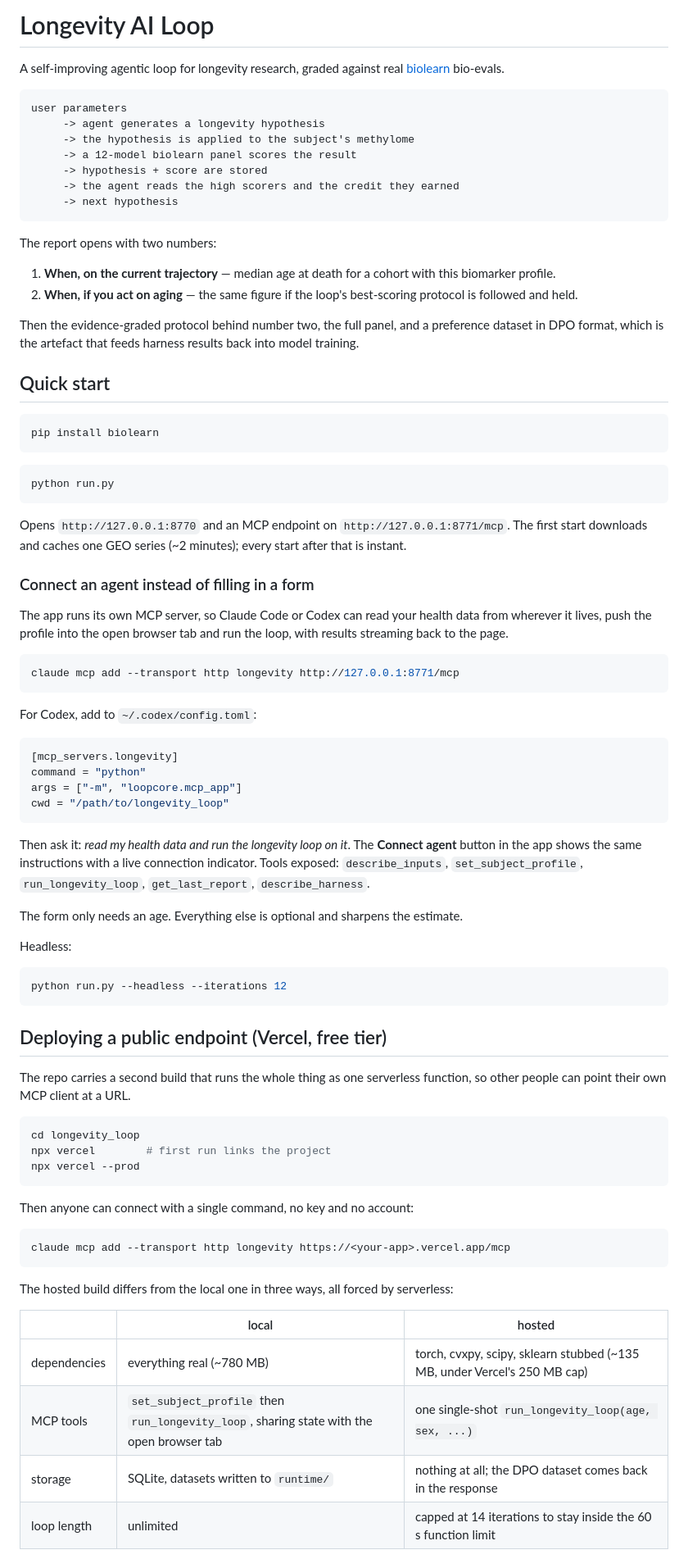
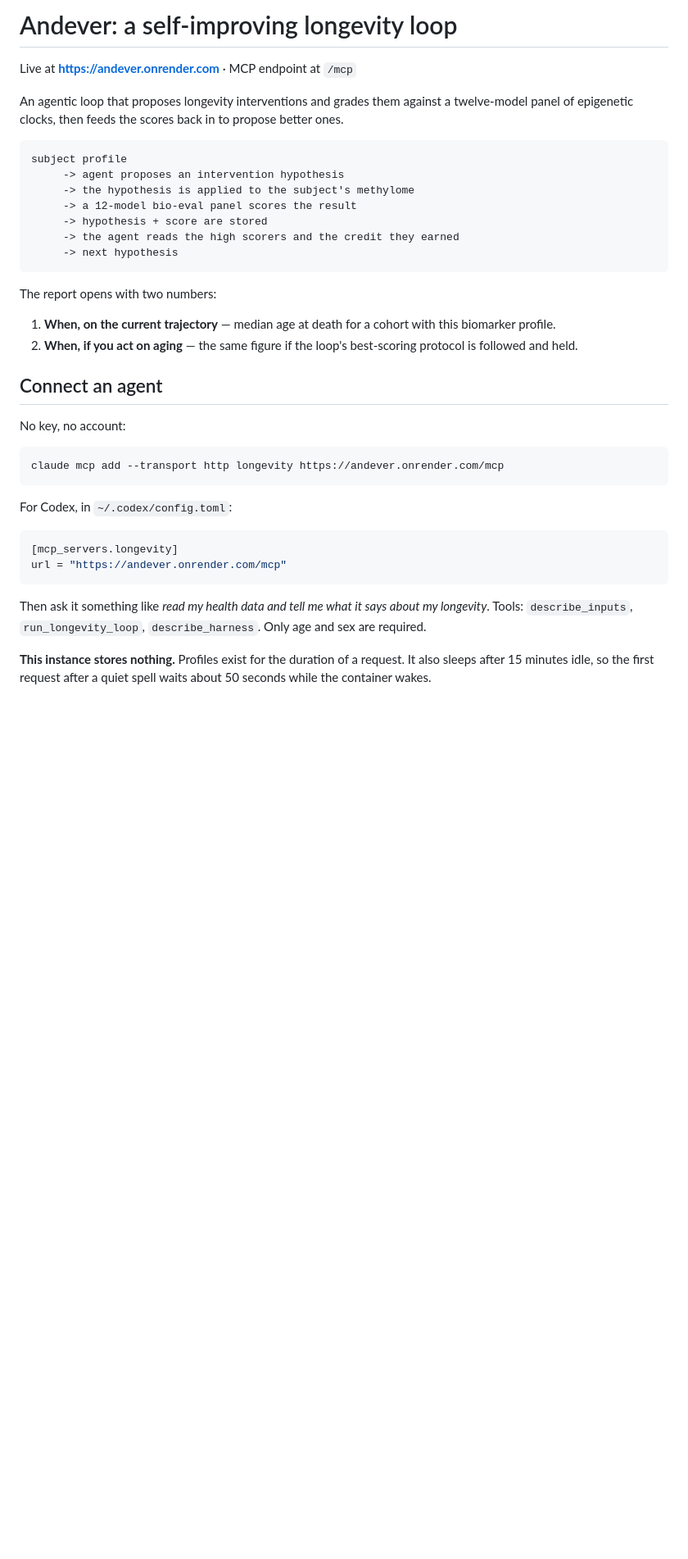
Before and after one commit to zubair480/andever, a Markdown page: README.md, the part around one of its changes. Shown at 82% size. GitHub-like rendering; blank space fills up the shorter version.

Commit message:
Rewrite the README for what this repo actually is
It still described the Vercel and Hugging Face builds and a biolearn runtime,
none of which are true here.

````diff
--- a/README.md
+++ b/README.md
@@ -1,13 +1,16 @@
-# Longevity AI Loop
+# Andever: a self-improving longevity loop
 
-A self-improving agentic loop for longevity research, graded against real
-[biolearn](https://bio-learn.github.io/) bio-evals.
+Live at **https://andever.onrender.com** · MCP endpoint at `/mcp`
+
+An agentic loop that proposes longevity interventions and grades them against a
+twelve-model panel of epigenetic clocks, then feeds the scores back in to
+propose better ones.
 
 ```
-user parameters
-     -> agent generates a longevity hypothesis
+subject profile
+     -> agent proposes an intervention hypothesis
      -> the hypothesis is applied to the subject's methylome
-     -> a 12-model biolearn panel scores the result
+     -> a 12-model bio-eval panel scores the result
      -> hypothesis + score are stored
      -> the agent reads the high scorers and the credit they earned
      -> next hypothesis
@@ -20,81 +23,26 @@ The report opens with two numbers:
 2. **When, if you act on aging** — the same figure if the loop's best-scoring
    protocol is followed and held.
 
-Then the evidence-graded protocol behind number two, the full panel, and a
-preference dataset in DPO format, which is the artefact that feeds harness
-results back into model training.
+## Connect an agent
 
-## Quick start
+No key, no account:
 
 ```bash
-pip install biolearn
+claude mcp add --transport http longevity https://andever.onrender.com/mcp
 ```
 
-```bash
-python run.py
-```
-
-Opens `http://127.0.0.1:8770` and an MCP endpoint on `http://127.0.0.1:8771/mcp`.
-The first start downloads and caches one GEO series (~2 minutes); every start
-after that is instant.
-
-### Connect an agent instead of filling in a form
-
-The app runs its own MCP server, so Claude Code or Codex can read your health
-data from wherever it lives, push the profile into the open browser tab and run
-the loop, with results streaming back to the page.
-
-```bash
-claude mcp add --transport http longevity http://127.0.0.1:8771/mcp
-```
-
-For Codex, add to `~/.codex/config.toml`:
+For Codex, in `~/.codex/config.toml`:
 
 ```toml
 [mcp_servers.longevity]
-command = "python"
-args = ["-m", "loopcore.mcp_app"]
-cwd = "/path/to/longevity_loop"
+url = "https://andever.onrender.com/mcp"
 ```
 
-Then ask it: *read my health data and run the longevity loop on it*. The
-**Connect agent** button in the app shows the same instructions with a live
-connection indicator. Tools exposed: `describe_inputs`, `set_subject_profile`,
-`run_longevity_loop`, `get_last_report`, `describe_harness`.
+Then ask it something like *read my health data and tell me what it says about
+my longevity*. Tools: `describe_inputs`, `run_longevity_loop`,
+`describe_harness`. Only age and sex are required.
 
-The form only needs an age. Everything else is optional and sharpens the
-estimate.
+**This instance stores nothing.** Profiles exist for the duration of a request.
+It also sleeps after 15 minutes idle, so the first request after a quiet spell
+waits about 50 seconds while the container wakes.
 
-Headless:
-
-```bash
-python run.py --headless --iterations 12
-```
-
-## Deploying a public endpoint (Vercel, free tier)
-
-The repo carries a second build that runs the whole thing as one serverless
-function, so other people can point their own MCP client at a URL.
-
-```bash
-cd longevity_loop
-npx vercel        # first run links the project
-npx vercel --prod
-```
-
-Then anyone can connect with a single command, no key and no account:
-
-```bash
-claude mcp add --transport http longevity https://<your-app>.vercel.app/mcp
-```
-
-The hosted build differs from the local one in three ways, all forced by
-serverless:
-
-| | local | hosted |
-|---|---|---|
-| dependencies | everything real (~780 MB) | torch, cvxpy, scipy, sklearn stubbed (~135 MB, under Vercel's 250 MB cap) |
-| MCP tools | `set_subject_profile` then `run_longevity_loop`, sharing state with the open browser tab | one single-shot `run_longevity_loop(age, sex, ...)` |
-| storage | SQLite, datasets written to `runtime/` | nothing at all; the DPO dataset comes back in the response |
-| loop length | unlimited | capped at 14 iterations to stay inside the 60 s function limit |
-
````
Also changed, not shown: other parts of README.md (+65 -94 lines).
